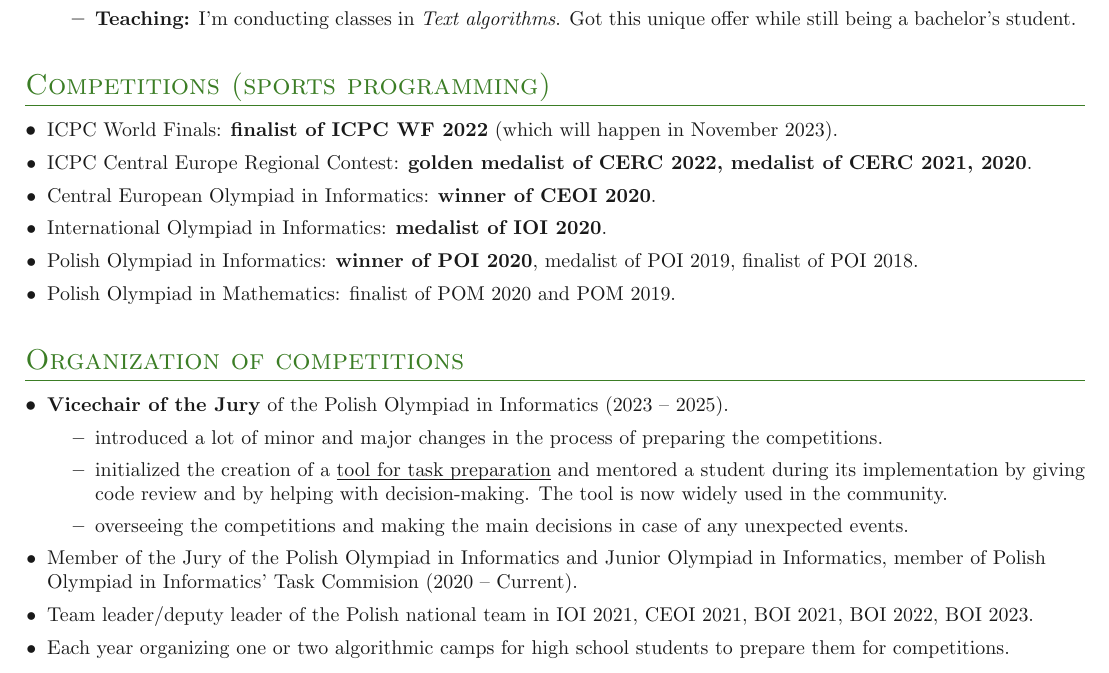
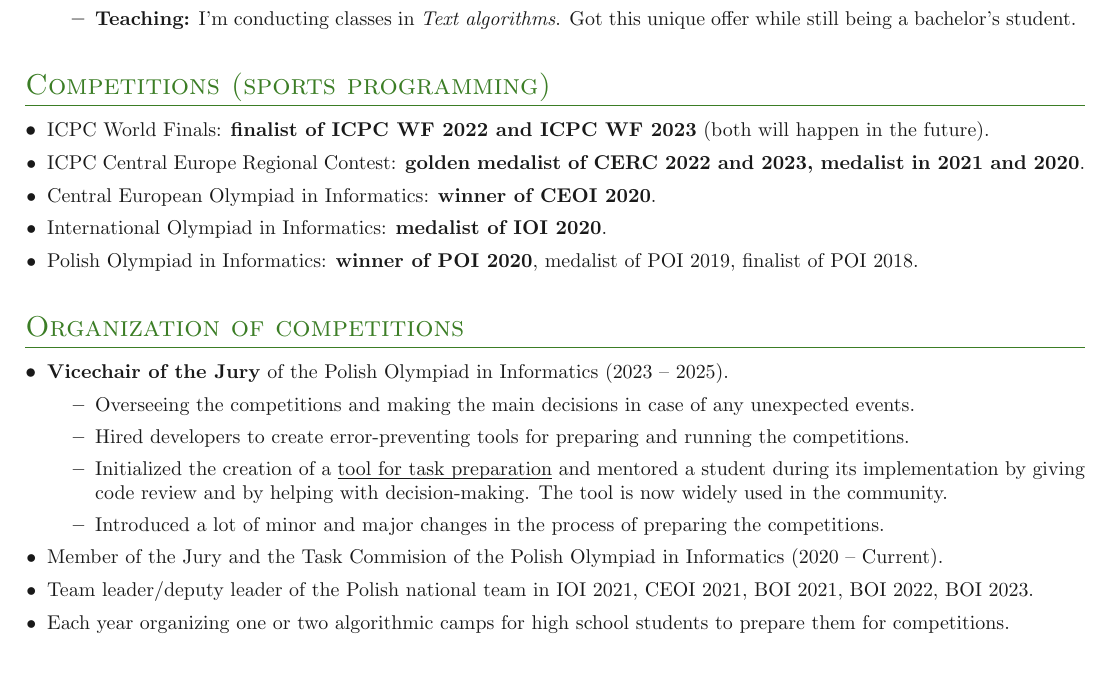
Before and after one commit to tonowak/cv, a LaTeX CV (cv.tex): part of the page, cut so that both start at the same text. Compiled offline with pdfLaTeX.

Commit message:
2023-12-15

```diff
--- a/cv.tex
+++ b/cv.tex
@@ -85,12 +85,12 @@
 
 \section{Competitions (sports programming)}
 \denseouterlist{
-	\entry{ICPC World Finals: \textbf{finalist of ICPC WF 2022} (which will happen in November 2023).}
-	\entry{ICPC Central Europe Regional Contest: \textbf{golden medalist of CERC 2022, medalist of CERC 2021, 2020}.}
+	\entry{ICPC World Finals: \textbf{finalist of ICPC WF 2022 and ICPC WF 2023} (both will happen in the future).}
+	\entry{ICPC Central Europe Regional Contest: \textbf{golden medalist of CERC 2022 and 2023, medalist in 2021 and 2020}.}
 	\entry{Central European Olympiad in Informatics: \textbf{winner of CEOI 2020}.}
 	\entry{International Olympiad in Informatics: \textbf{medalist of IOI 2020}.}
 	\entry{Polish Olympiad in Informatics: \textbf{winner of POI 2020}, medalist of POI 2019, finalist of POI 2018.}
-	\entry{Polish Olympiad in Mathematics: finalist of POM 2020 and POM 2019.}
+	% \entry{Polish Olympiad in Mathematics: finalist of POM 2020 and POM 2019.}
 	% \entry{finalist of PA 2020 and PA 2019 (Algorithmic Engagements / Potyczki Algorytmiczne, open competition in Poland) \hfill 2018\textendash 2020}
 }
 
@@ -98,14 +98,15 @@
 \denseouterlist{
 	\entry{\textbf{Vicechair of the Jury} of the Polish Olympiad in Informatics (2023 -- 2025).
 		\innerlist{
-			\entry{introduced a lot of minor and major changes in the process of preparing the competitions.}
-			\entry{initialized the creation of a \link{https://github.com/sio2project/sinol-make}{tool for task preparation}
+			\entry{Overseeing the competitions and making the main decisions in case of any unexpected events.}
+			\entry{Hired developers to create error-preventing tools for preparing and running the competitions.}
+			\entry{Initialized the creation of a \link{https://github.com/sio2project/sinol-make}{tool for task preparation}
 				and mentored a student during its implementation by giving code review and by helping with decision-making.
 				The tool is now widely used in the community.}
-			\entry{overseeing the competitions and making the main decisions in case of any unexpected events.}
+			\entry{Introduced a lot of minor and major changes in the process of preparing the competitions.}
 		}
 	}
-	\entry{Member of the Jury of the Polish Olympiad in Informatics and Junior Olympiad in Informatics, member of Polish Olympiad in Informatics' Task Commision (2020 -- Current).}
+	\entry{Member of the Jury and the Task Commision of the Polish Olympiad in Informatics (2020 -- Current).}
 	\entry{Team leader/deputy leader of the Polish national team in IOI 2021, CEOI 2021, BOI 2021, BOI 2022, BOI 2023.}
 	\entry{Each year organizing one or two algorithmic camps for high school students to prepare them for competitions.}
 }
```
Also changed, not shown: cv.pdf.
